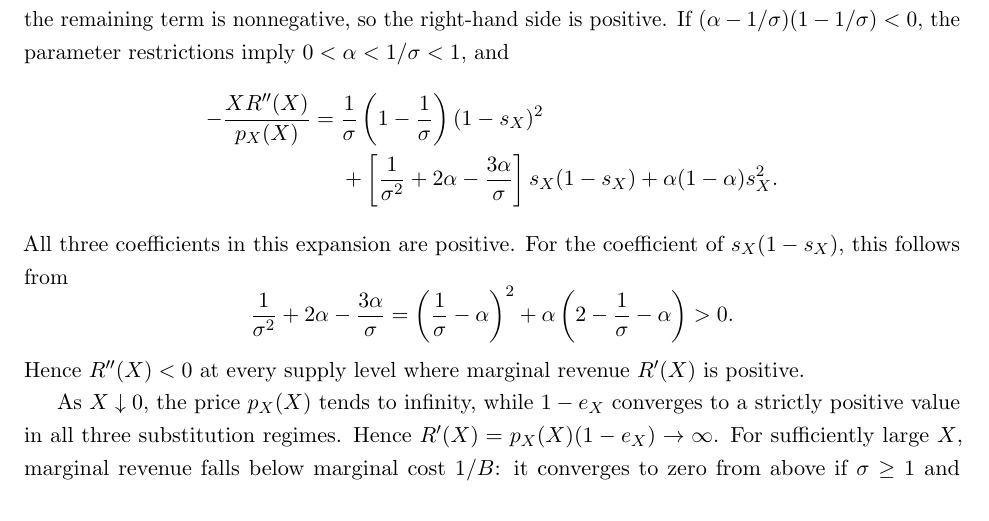
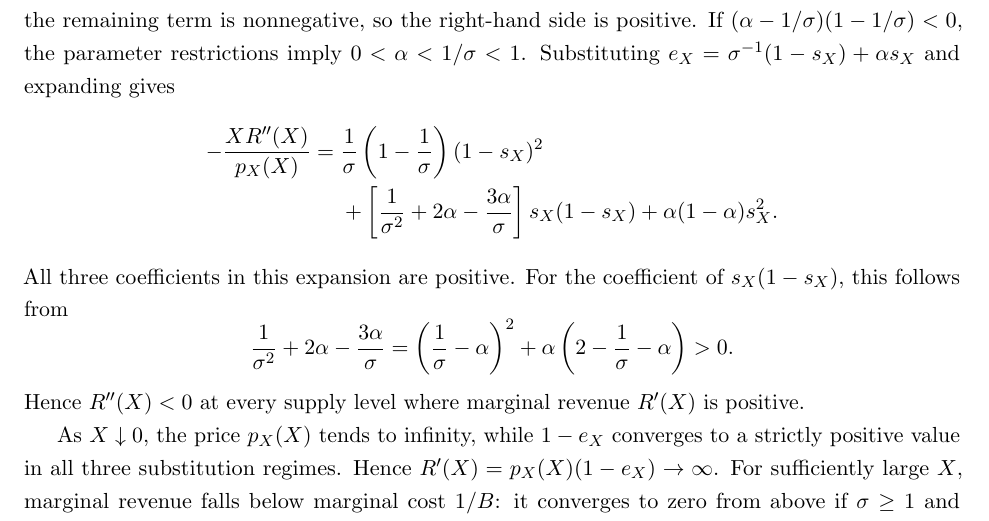
Before and after one commit to oliverpardo1979/ai-growth-and-labor, a LaTeX paper (main_rewrite.tex, which reads sections_rewrite/appendix.tex): part of page 41 of 78, cut so that both start at the same text. Compiled offline with pdfLaTeX.

Commit message:
Announce the algebraic expansion in Lemma 1

```diff
--- a/sections_rewrite/appendix.tex
+++ b/sections_rewrite/appendix.tex
@@ -43,7 +43,8 @@ At supply levels with \(R'(X)>0\), we have \(0<e_X<1\), so
 If \((\alpha-1/\sigma)(1-1/\sigma)\geq0\), the remaining term is nonnegative,
 so the right-hand side is positive.
 If \((\alpha-1/\sigma)(1-1/\sigma)<0\), the parameter restrictions imply
-\(0<\alpha<1/\sigma<1\), and
+\(0<\alpha<1/\sigma<1\).
+Substituting \(e_X=\sigma^{-1}(1-s_X)+\alpha s_X\) and expanding gives
 \[
  \begin{aligned}
  -\frac{XR''(X)}{p_X(X)}
```
